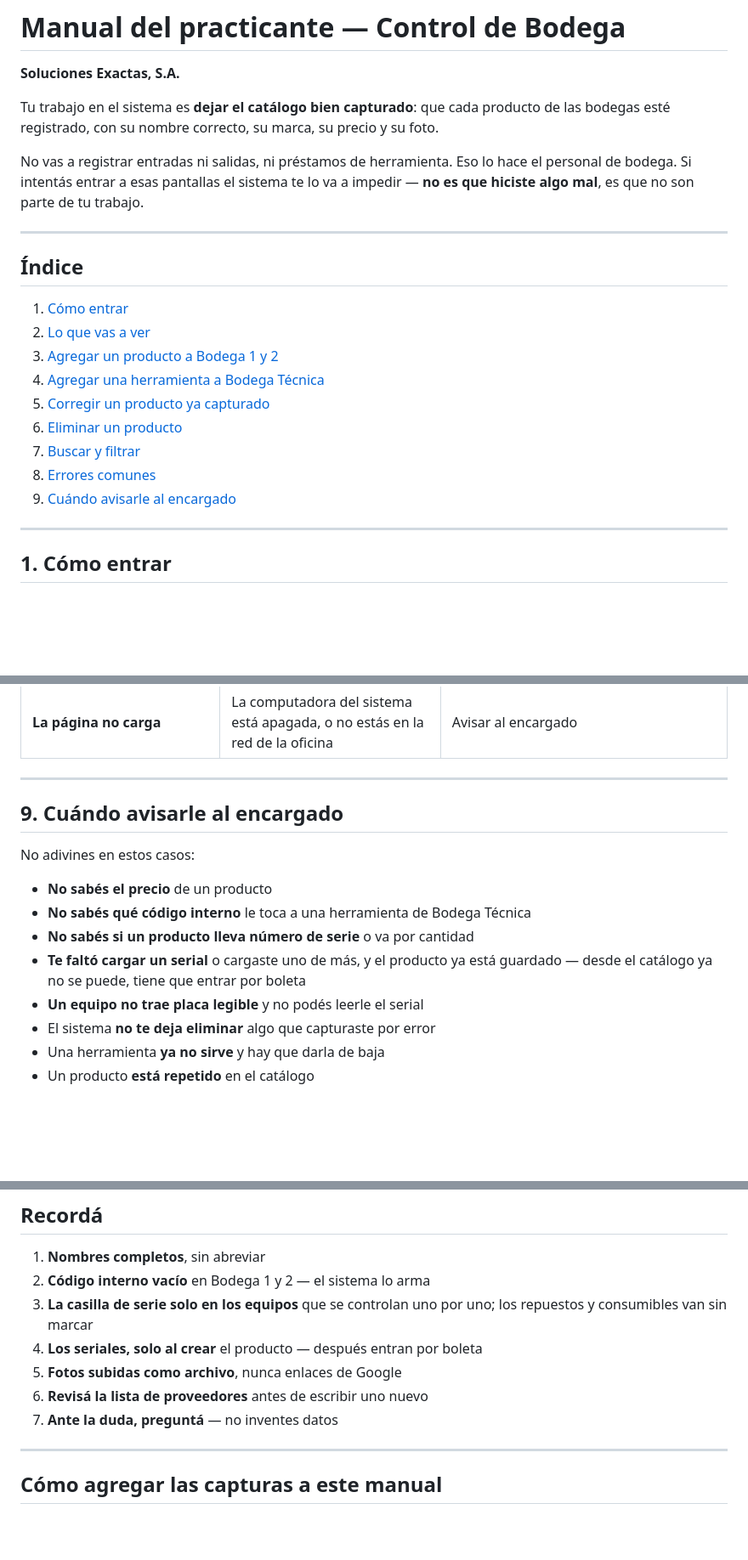
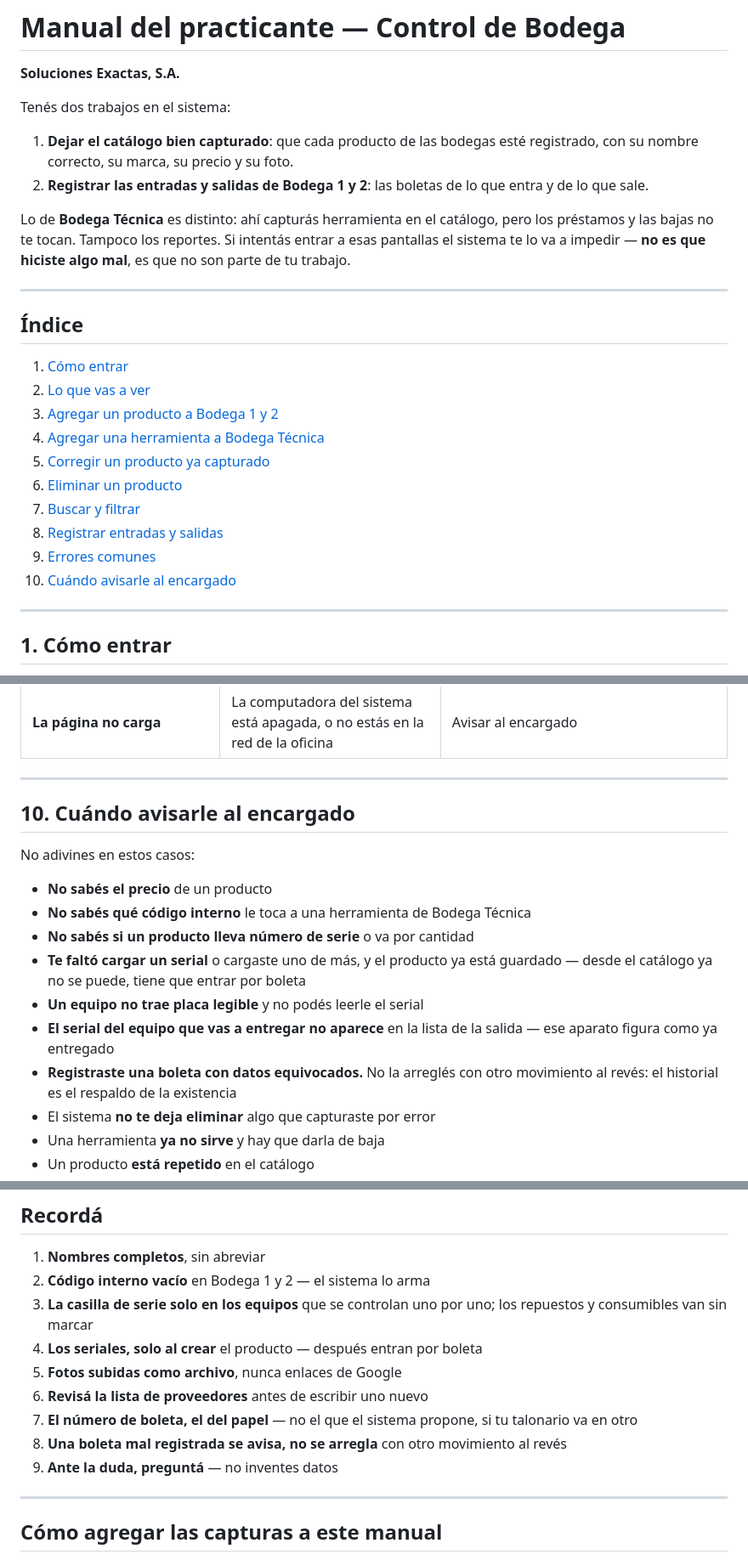
Before and after one commit to Di3go004/Proyecto_Inventario, a Markdown page: Manuales/MANUAL_PRACTICANTE.md, 3 parts joined by grey strips. Shown at 85% size. Drawn GitHub-style; blank space fills up the shorter version.

```diff
--- a/Manuales/MANUAL_PRACTICANTE.md
+++ b/Manuales/MANUAL_PRACTICANTE.md
@@ -2,14 +2,17 @@
 
 **Soluciones Exactas, S.A.**
 
-Tu trabajo en el sistema es **dejar el catálogo bien capturado**: que cada
-producto de las bodegas esté registrado, con su nombre correcto, su marca, su
-precio y su foto.
+Tenés dos trabajos en el sistema:
 
-No vas a registrar entradas ni salidas, ni préstamos de herramienta. Eso lo
-hace el personal de bodega. Si intentás entrar a esas pantallas el sistema te
-lo va a impedir — **no es que hiciste algo mal**, es que no son parte de tu
-trabajo.
+1. **Dejar el catálogo bien capturado**: que cada producto de las bodegas esté
+   registrado, con su nombre correcto, su marca, su precio y su foto.
+2. **Registrar las entradas y salidas de Bodega 1 y 2**: las boletas de lo que
+   entra y de lo que sale.
+
+Lo de **Bodega Técnica** es distinto: ahí capturás herramienta en el catálogo,
+pero los préstamos y las bajas no te tocan. Tampoco los reportes. Si intentás
+entrar a esas pantallas el sistema te lo va a impedir — **no es que hiciste
+algo mal**, es que no son parte de tu trabajo.
 
 ---
 
@@ -22,8 +25,9 @@ trabajo.
 5. [Corregir un producto ya capturado](#5-corregir-un-producto-ya-capturado)
 6. [Eliminar un producto](#6-eliminar-un-producto)
 7. [Buscar y filtrar](#7-buscar-y-filtrar)
-8. [Errores comunes](#8-errores-comunes)
-9. [Cuándo avisarle al encargado](#9-cuándo-avisarle-al-encargado)
+8. [Registrar entradas y salidas](#8-registrar-entradas-y-salidas)
+9. [Errores comunes](#9-errores-comunes)
+10. [Cuándo avisarle al encargado](#10-cuándo-avisarle-al-encargado)
 
 ---
 
@@ -324,7 +402,7 @@ completo.
 
 ---
 
-## 9. Cuándo avisarle al encargado
+## 10. Cuándo avisarle al encargado
 
 No adivines en estos casos:
 
@@ -334,6 +412,10 @@ No adivines en estos casos:
 - **Te faltó cargar un serial** o cargaste uno de más, y el producto ya está
   guardado — desde el catálogo ya no se puede, tiene que entrar por boleta
 - **Un equipo no trae placa legible** y no podés leerle el serial
+- **El serial del equipo que vas a entregar no aparece** en la lista de la
+  salida — ese aparato figura como ya entregado
+- **Registraste una boleta con datos equivocados.** No la arreglés con otro
+  movimiento al revés: el historial es el respaldo de la existencia
 - El sistema **no te deja eliminar** algo que capturaste por error
 - Una herramienta **ya no sirve** y hay que darla de baja
 - Un producto **está repetido** en el catálogo
@@ -354,7 +436,11 @@ arrastra a los reportes de toda la empresa.
 4. **Los seriales, solo al crear** el producto — después entran por boleta
 5. **Fotos subidas como archivo**, nunca enlaces de Google
 6. **Revisá la lista de proveedores** antes de escribir uno nuevo
-7. **Ante la duda, preguntá** — no inventes datos
+7. **El número de boleta, el del papel** — no el que el sistema propone, si tu
+   talonario va en otro
+8. **Una boleta mal registrada se avisa, no se arregla** con otro movimiento
+   al revés
+9. **Ante la duda, preguntá** — no inventes datos
 
 ---
 
```
Also changed, not shown: other parts of Manuales/MANUAL_PRACTICANTE.md (+76 -2 lines), Manuales/MANUAL_ADMINISTRADOR.md (+21 -7 lines).
